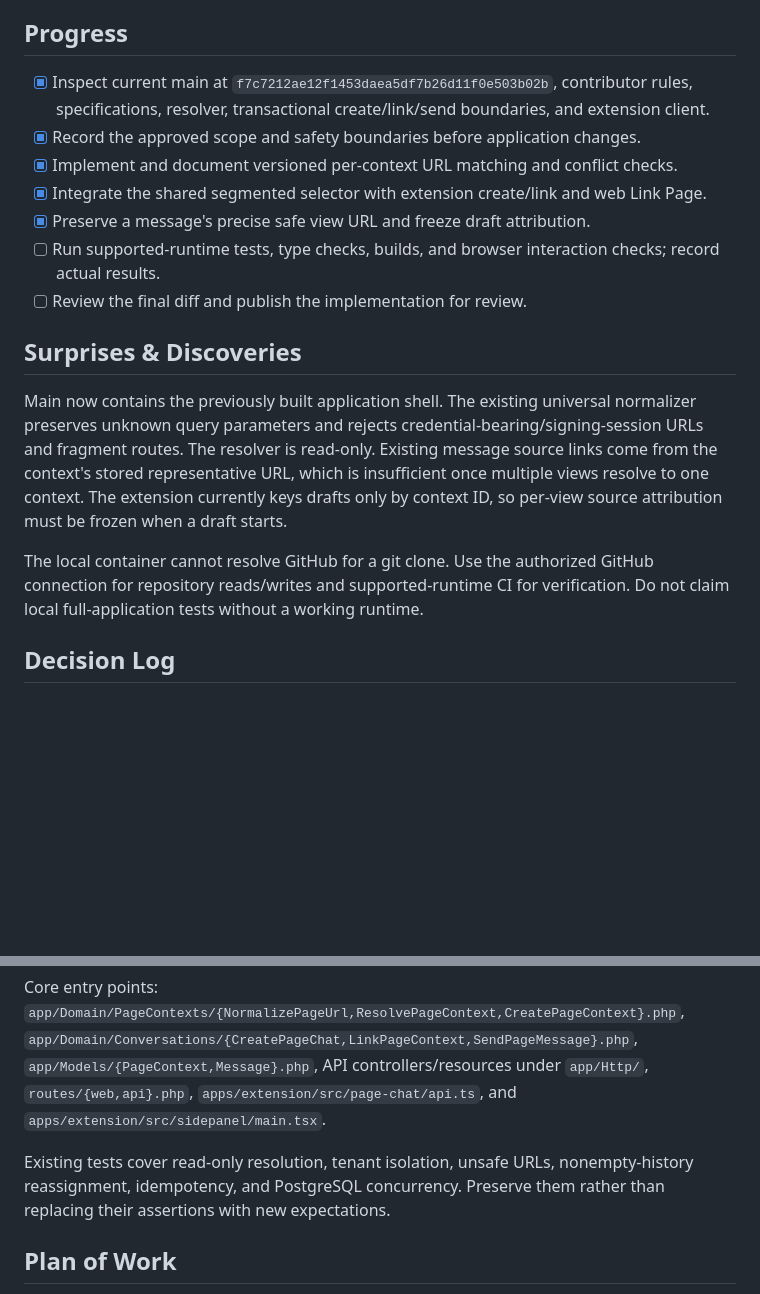
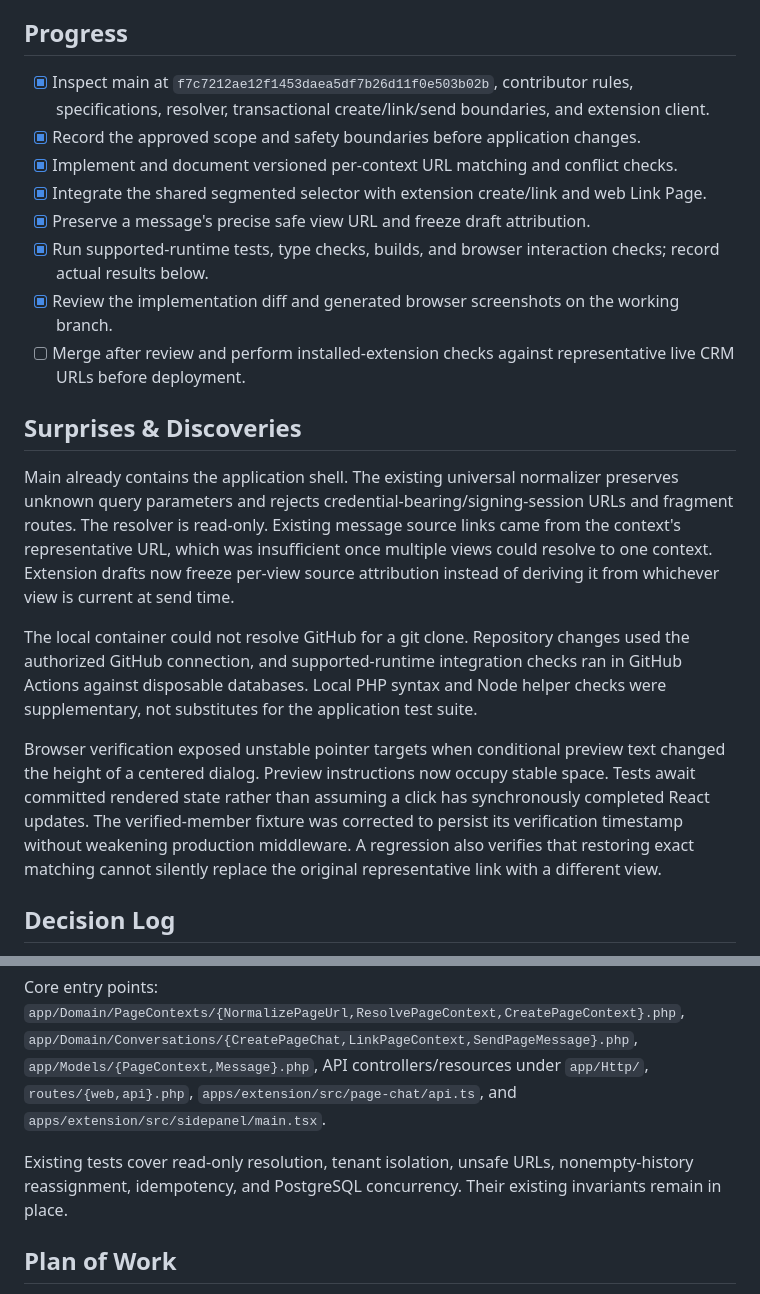
Before and after one commit to BradenBoggs/PageRelay, a Markdown page: docs/plans/004-url-match-selector.md, 2 parts joined by grey strips. Rendered like a GitHub page; blank space fills up the shorter version.

```diff
--- a/docs/plans/004-url-match-selector.md
+++ b/docs/plans/004-url-match-selector.md
@@ -8,19 +8,22 @@ Approval: the user explicitly requested planning, documentation, and implementat
 
 ## Progress
 
-- [x] Inspect current main at `f7c7212ae12f1453daea5df7b26d11f0e503b02b`, contributor rules, specifications, resolver, transactional create/link/send boundaries, and extension client.
+- [x] Inspect main at `f7c7212ae12f1453daea5df7b26d11f0e503b02b`, contributor rules, specifications, resolver, transactional create/link/send boundaries, and extension client.
 - [x] Record the approved scope and safety boundaries before application changes.
 - [x] Implement and document versioned per-context URL matching and conflict checks.
 - [x] Integrate the shared segmented selector with extension create/link and web Link Page.
 - [x] Preserve a message's precise safe view URL and freeze draft attribution.
-- [ ] Run supported-runtime tests, type checks, builds, and browser interaction checks; record actual results.
-- [ ] Review the final diff and publish the implementation for review.
+- [x] Run supported-runtime tests, type checks, builds, and browser interaction checks; record actual results below.
+- [x] Review the implementation diff and generated browser screenshots on the working branch.
+- [ ] Merge after review and perform installed-extension checks against representative live CRM URLs before deployment.
 
 ## Surprises & Discoveries
 
-Main now contains the previously built application shell. The existing universal normalizer preserves unknown query parameters and rejects credential-bearing/signing-session URLs and fragment routes. The resolver is read-only. Existing message source links come from the context's stored representative URL, which is insufficient once multiple views resolve to one context. The extension currently keys drafts only by context ID, so per-view source attribution must be frozen when a draft starts.
+Main already contains the application shell. The existing universal normalizer preserves unknown query parameters and rejects credential-bearing/signing-session URLs and fragment routes. The resolver is read-only. Existing message source links came from the context's representative URL, which was insufficient once multiple views could resolve to one context. Extension drafts now freeze per-view source attribution instead of deriving it from whichever view is current at send time.
 
-The local container cannot resolve GitHub for a git clone. Use the authorized GitHub connection for repository reads/writes and supported-runtime CI for verification. Do not claim local full-application tests without a working runtime.
+The local container could not resolve GitHub for a git clone. Repository changes used the authorized GitHub connection, and supported-runtime integration checks ran in GitHub Actions against disposable databases. Local PHP syntax and Node helper checks were supplementary, not substitutes for the application test suite.
+
+Browser verification exposed unstable pointer targets when conditional preview text changed the height of a centered dialog. Preview instructions now occupy stable space. Tests await committed rendered state rather than assuming a click has synchronously completed React updates. The verified-member fixture was corrected to persist its verification timestamp without weakening production middleware. A regression also verifies that restoring exact matching cannot silently replace the original representative link with a different view.
 
 ## Decision Log
 
@@ -45,7 +62,7 @@ Behavior owners: `docs/features/page-contexts.md` (identity, safe URL handling,
 
 Core entry points: `app/Domain/PageContexts/{NormalizePageUrl,ResolvePageContext,CreatePageContext}.php`, `app/Domain/Conversations/{CreatePageChat,LinkPageContext,SendPageMessage}.php`, `app/Models/{PageContext,Message}.php`, API controllers/resources under `app/Http/`, `routes/{web,api}.php`, `apps/extension/src/page-chat/api.ts`, and `apps/extension/src/sidepanel/main.tsx`.
 
-Existing tests cover read-only resolution, tenant isolation, unsafe URLs, nonempty-history reassignment, idempotency, and PostgreSQL concurrency. Preserve them rather than replacing their assertions with new expectations.
+Existing tests cover read-only resolution, tenant isolation, unsafe URLs, nonempty-history reassignment, idempotency, and PostgreSQL concurrency. Their existing invariants remain in place.
 
 ## Plan of Work
 
```
Also changed, not shown: other parts of docs/plans/004-url-match-selector.md (+24 -8 lines).
